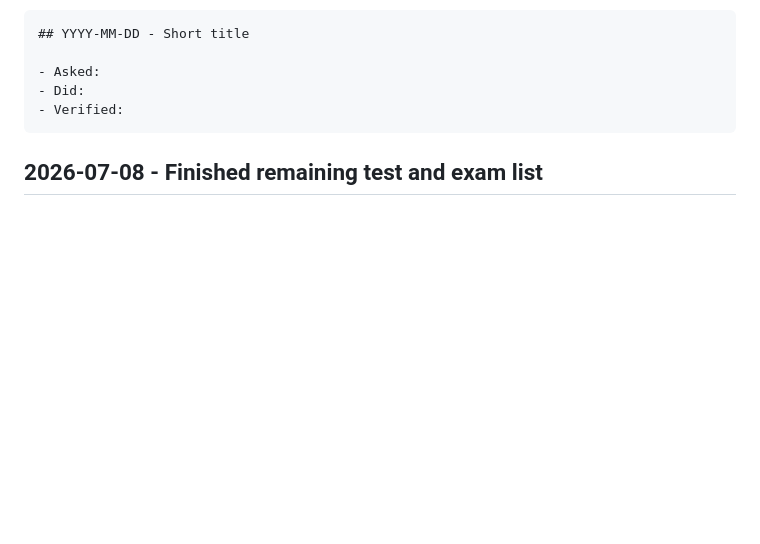
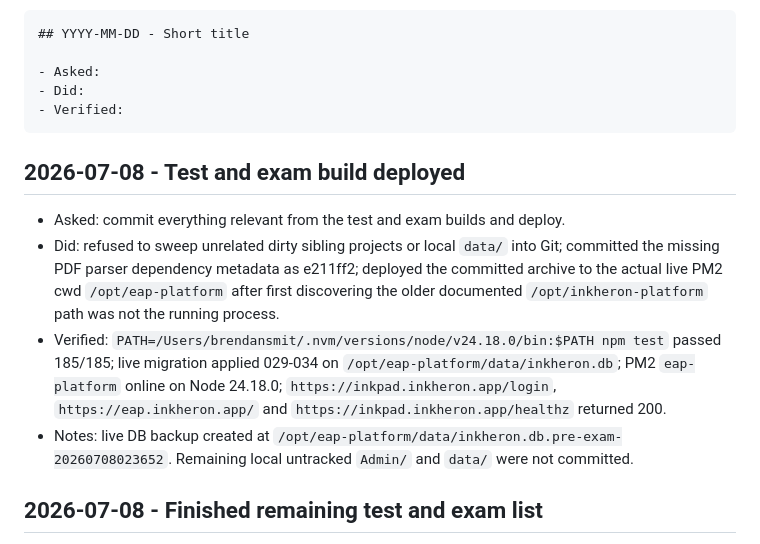
Before and after one commit to brendansmit/InkPad, a Markdown page: InkHeron-Platform/SESSION_NOTES.md, the part around the change. Drawn GitHub-style; blank space fills up the shorter version.

Commit message:
Session notes: deploy test exam build

````diff
--- a/InkHeron-Platform/SESSION_NOTES.md
+++ b/InkHeron-Platform/SESSION_NOTES.md
@@ -16,6 +16,13 @@ Entry format:
 - Did:
 - Verified:
 ```
+
+## 2026-07-08 - Test and exam build deployed
+
+- Asked: commit everything relevant from the test and exam builds and deploy.
+- Did: refused to sweep unrelated dirty sibling projects or local `data/` into Git; committed the missing PDF parser dependency metadata as e211ff2; deployed the committed archive to the actual live PM2 cwd `/opt/eap-platform` after first discovering the older documented `/opt/inkheron-platform` path was not the running process.
+- Verified: `PATH=/Users/brendansmit/.nvm/versions/node/v24.18.0/bin:$PATH npm test` passed 185/185; live migration applied 029-034 on `/opt/eap-platform/data/inkheron.db`; PM2 `eap-platform` online on Node 24.18.0; `https://inkpad.inkheron.app/login`, `https://eap.inkheron.app/` and `https://inkpad.inkheron.app/healthz` returned 200.
+- Notes: live DB backup created at `/opt/eap-platform/data/inkheron.db.pre-exam-20260708023652`. Remaining local untracked `Admin/` and `data/` were not committed.
 
 ## 2026-07-08 - Finished remaining test and exam list
 
````
